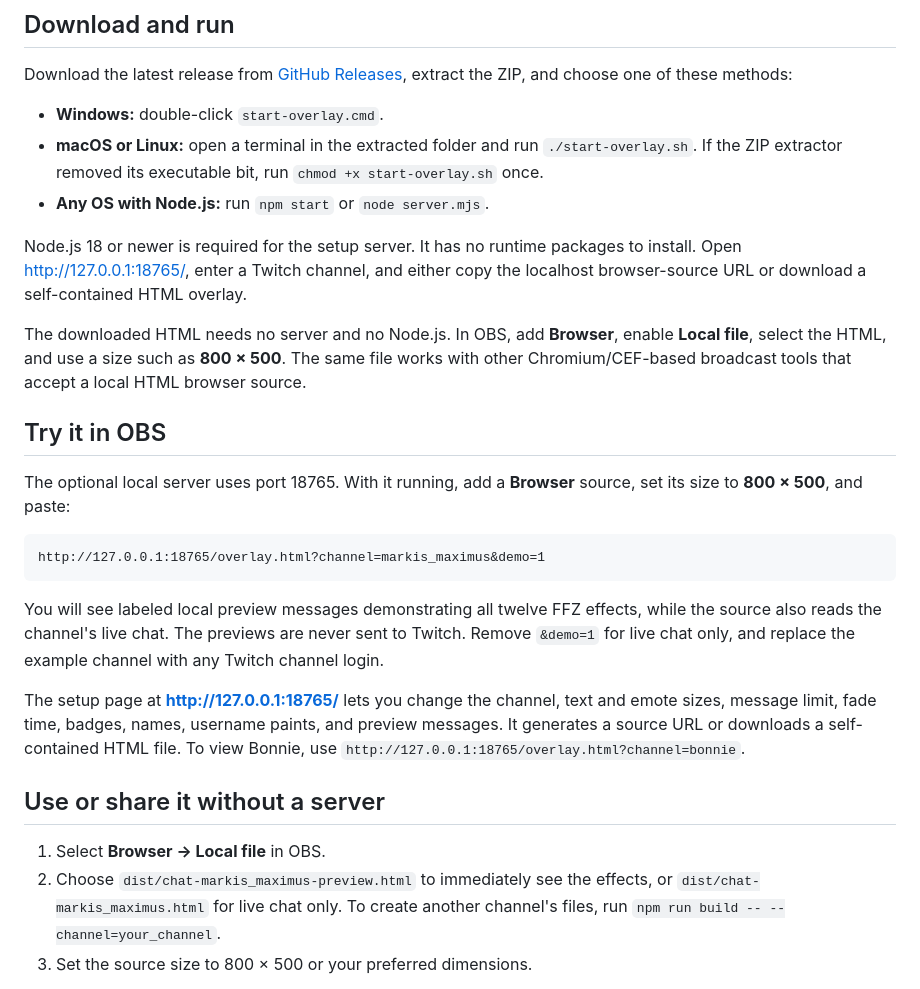
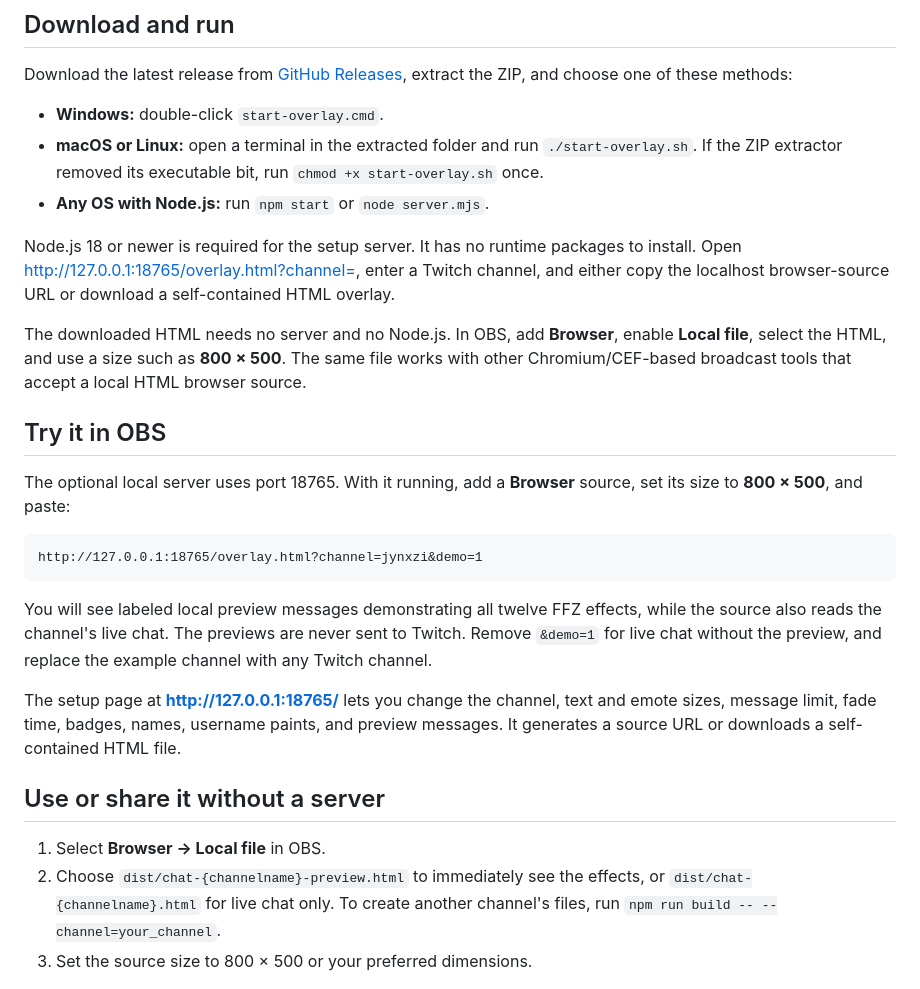
Before and after one commit to markis-maximus/moltorino-chat-overlay, a Markdown page: README.md, the part around the change. GitHub-like rendering.

````diff
--- a/README.md
+++ b/README.md
@@ -12,7 +12,7 @@ Download the latest release from [GitHub Releases](https://github.com/markis-max
 - **macOS or Linux:** open a terminal in the extracted folder and run `./start-overlay.sh`. If the ZIP extractor removed its executable bit, run `chmod +x start-overlay.sh` once.
 - **Any OS with Node.js:** run `npm start` or `node server.mjs`.
 
-Node.js 18 or newer is required for the setup server. It has no runtime packages to install. Open [http://127.0.0.1:18765/](http://127.0.0.1:18765/), enter a Twitch channel, and either copy the localhost browser-source URL or download a self-contained HTML overlay.
+Node.js 18 or newer is required for the setup server. It has no runtime packages to install. Open [http://127.0.0.1:18765/overlay.html?channel=](http://127.0.0.1:18765/overlay.html?channel=), enter a Twitch channel, and either copy the localhost browser-source URL or download a self-contained HTML overlay.
 
 The downloaded HTML needs no server and no Node.js. In OBS, add **Browser**, enable **Local file**, select the HTML, and use a size such as **800 × 500**. The same file works with other Chromium/CEF-based broadcast tools that accept a local HTML browser source.
 
@@ -21,17 +21,17 @@ The downloaded HTML needs no server and no Node.js. In OBS, add **Browser**, ena
 The optional local server uses port 18765. With it running, add a **Browser** source, set its size to **800 × 500**, and paste:
 
 ```text
-http://127.0.0.1:18765/overlay.html?channel=markis_maximus&demo=1
+http://127.0.0.1:18765/overlay.html?channel=jynxzi&demo=1
 ```
 
-You will see labeled local preview messages demonstrating all twelve FFZ effects, while the source also reads the channel's live chat. The previews are never sent to Twitch. Remove `&demo=1` for live chat only, and replace the example channel with any Twitch channel login.
+You will see labeled local preview messages demonstrating all twelve FFZ effects, while the source also reads the channel's live chat. The previews are never sent to Twitch. Remove `&demo=1` for live chat without the preview, and replace the example channel with any Twitch channel.
 
-The setup page at **http://127.0.0.1:18765/** lets you change the channel, text and emote sizes, message limit, fade time, badges, names, username paints, and preview messages. It generates a source URL or downloads a self-contained HTML file. To view Bonnie, use `http://127.0.0.1:18765/overlay.html?channel=bonnie`.
+The setup page at **http://127.0.0.1:18765/** lets you change the channel, text and emote sizes, message limit, fade time, badges, names, username paints, and preview messages. It generates a source URL or downloads a self-contained HTML file.
 
 ## Use or share it without a server
 
 1. Select **Browser → Local file** in OBS.
-2. Choose `dist/chat-markis_maximus-preview.html` to immediately see the effects, or `dist/chat-markis_maximus.html` for live chat only. To create another channel's files, run `npm run build -- --channel=your_channel`.
+2. Choose `dist/chat-{channelname}-preview.html` to immediately see the effects, or `dist/chat-{channelname}.html` for live chat only. To create another channel's files, run `npm run build -- --channel=your_channel`.
 3. Set the source size to 800 × 500 or your preferred dimensions.
 
 The HTML includes its CSS, JavaScript, FFZ keyframes, and preview image. You can send that one file to another streamer. Use the setup page first to download a file configured for their channel; no Node.js or server is needed to run the downloaded file. In other Chromium/CEF-based streaming tools, load the HTML file as a transparent browser layer. FFmpeg itself does not execute HTML: a custom FFmpeg pipeline needs a browser renderer/capture stage to provide the overlay frames.
````
